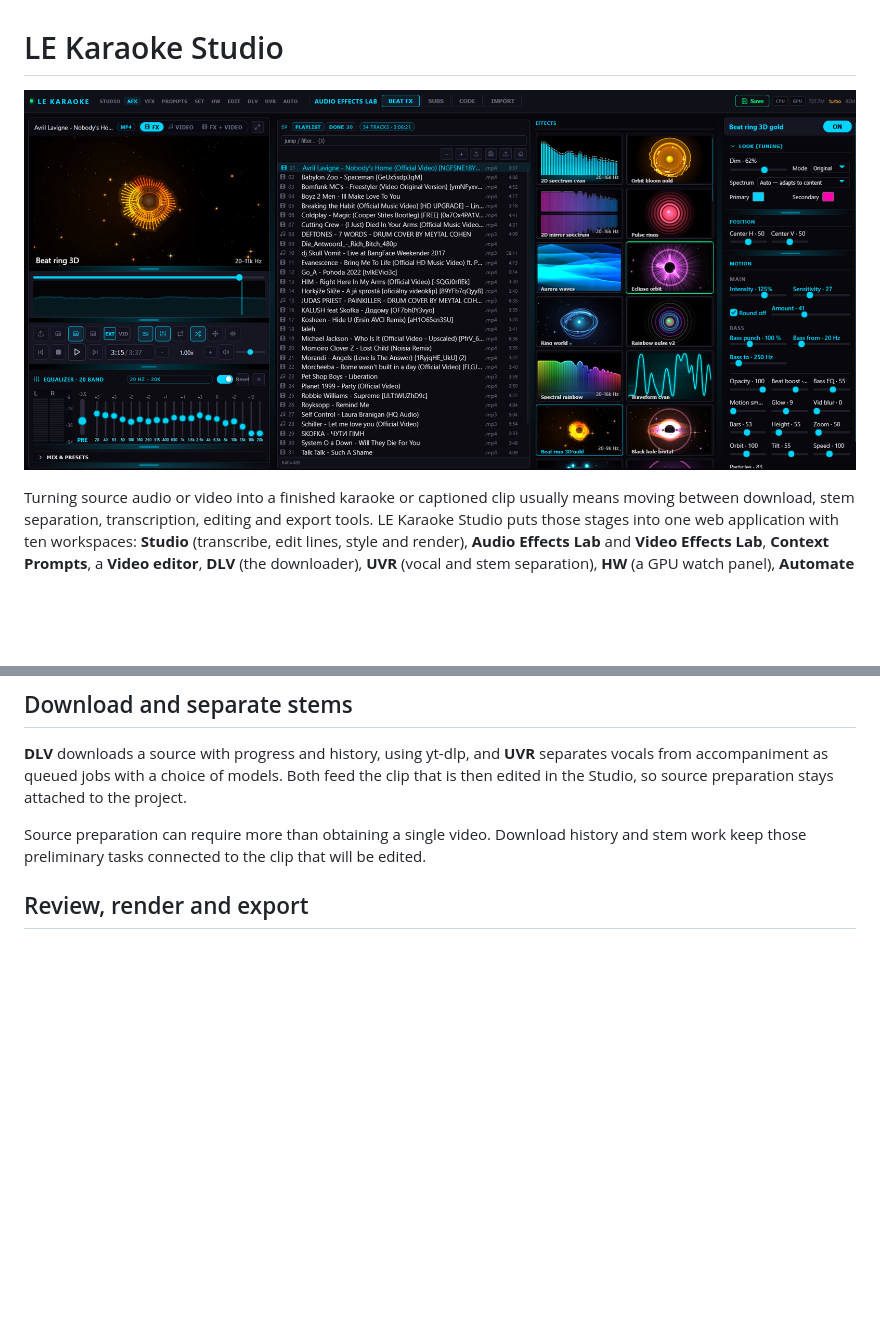
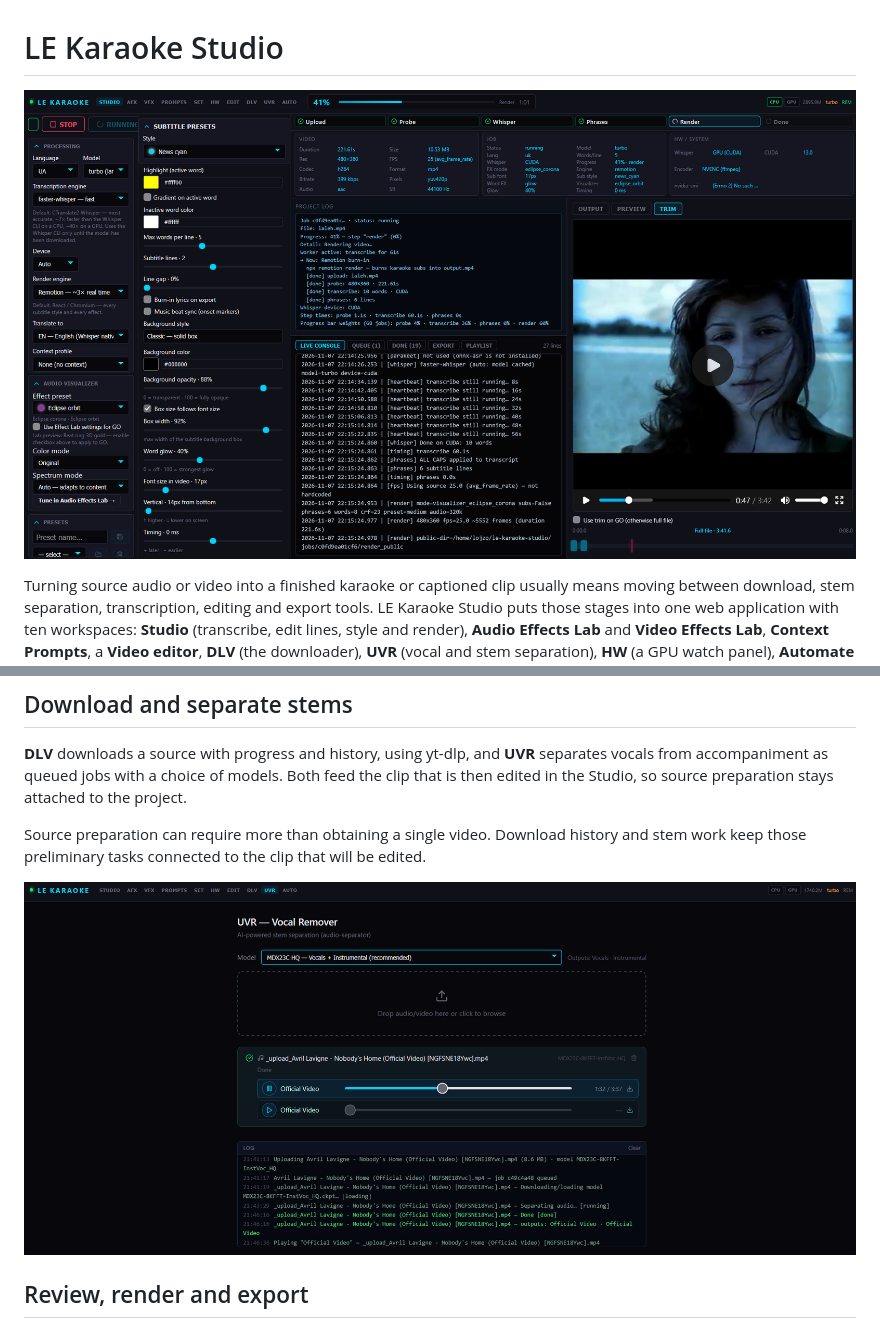
Before and after one commit to logicencoder/le-karaoke-studio-overview, a Markdown page: README.md, 2 parts joined by grey strips. GitHub-like rendering; pictures changed too: assets/le-karaoke-studio-vocal-remover-stem-separation.png (added), assets/le-karaoke-studio-work-transcription-editor-timeline.png (added); blank space fills up the shorter version.

Commit message:
Update screenshots: blurred balances, new lead images

```diff
--- a/README.md
+++ b/README.md
@@ -1,6 +1,6 @@
 # LE Karaoke Studio
 
-![LE Karaoke Studio with audio effects, spectrum and visualiser presets](assets/le-karaoke-studio-audio-effects-spectrum-visualiser-presets.png)
+![LE Karaoke Studio workspace with transcription, editor and timeline](assets/le-karaoke-studio-work-transcription-editor-timeline.png)
 
 Turning source audio or video into a finished karaoke or captioned clip usually means moving between download, stem separation, transcription, editing and export tools. LE Karaoke Studio puts those stages into one web application with ten workspaces: **Studio** (transcribe, edit lines, style and render), **Audio Effects Lab** and **Video Effects Lab**, **Context Prompts**, a **Video editor**, **DLV** (the downloader), **UVR** (vocal and stem separation), **HW** (a GPU watch panel), **Automate** (a managed publishing workflow) and **Settings**. It runs on a GPU machine under the operator's own control.
 
@@ -42,6 +44,7 @@ Audio and visual effects serve the clip's presentation. Keeping them within the
 
 Source preparation can require more than obtaining a single video. Download history and stem work keep those preliminary tasks connected to the clip that will be edited.
 
+![LE Karaoke Studio vocal remover for stem separation](assets/le-karaoke-studio-vocal-remover-stem-separation.png)
 
 ## Review, render and export
 
```
Also changed, not shown: other parts of README.md (+2 -0 lines).
